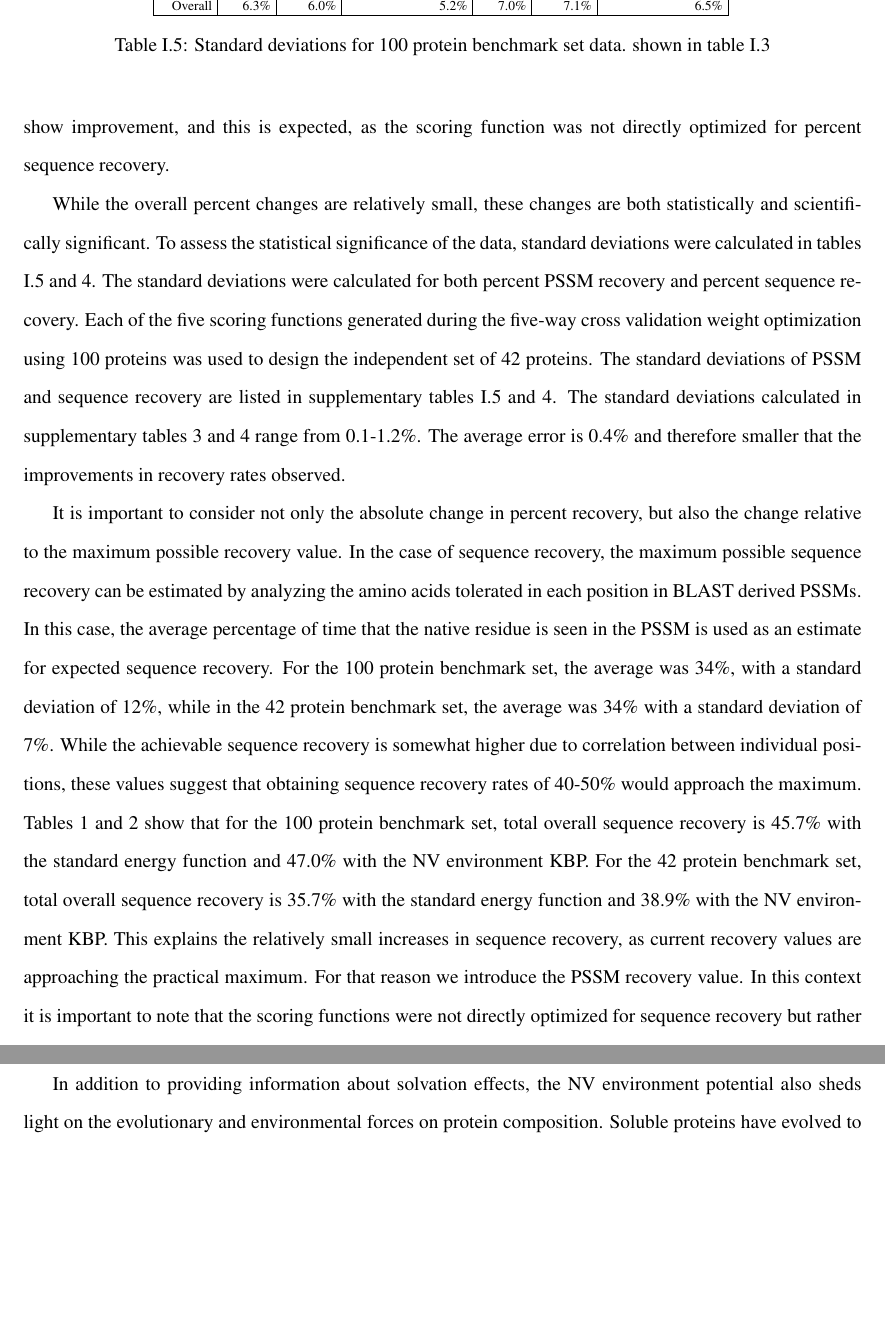
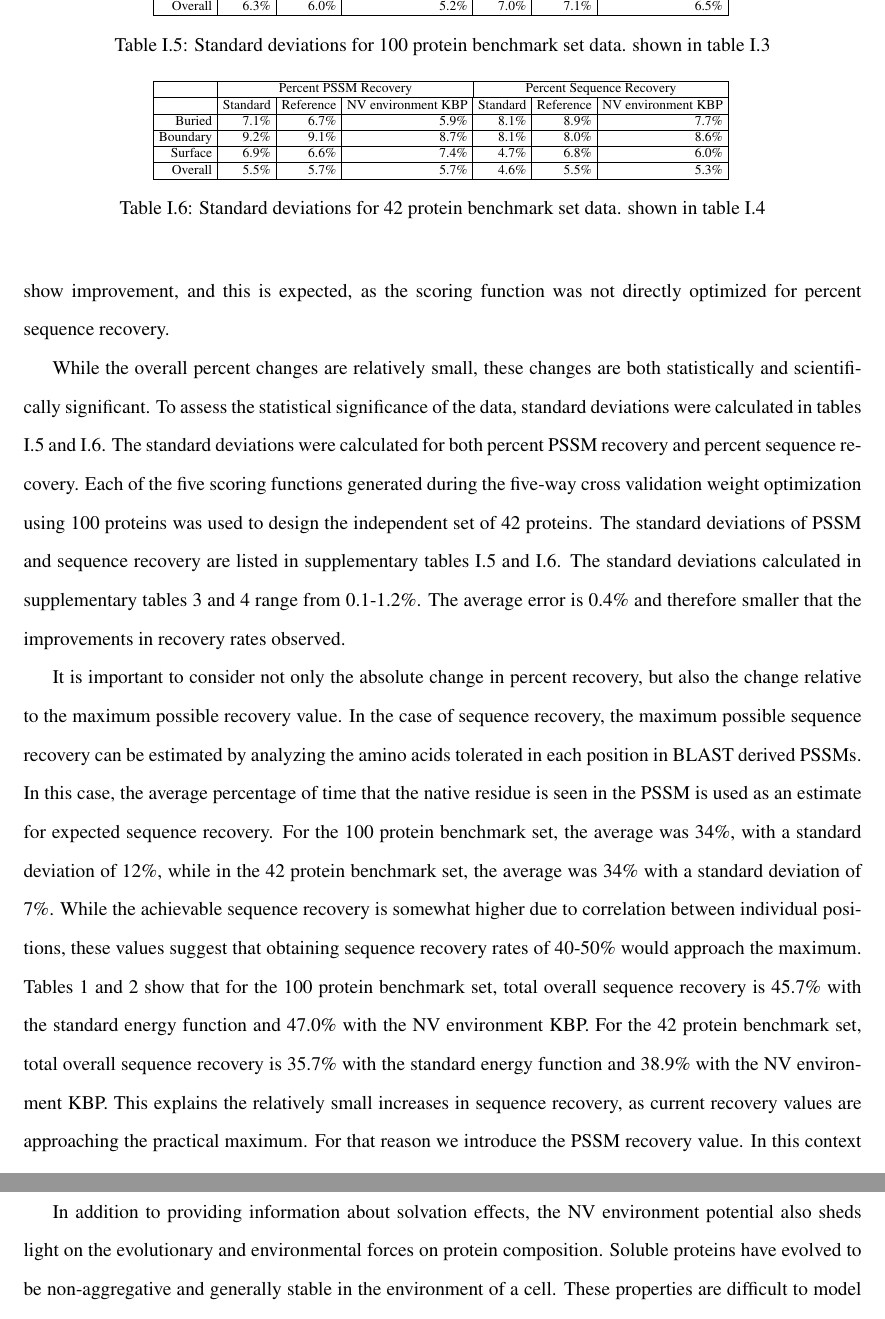
Before and after one commit to jwillis0720/thesis_and_cv, a LaTeX thesis (thesis/thesis.tex, which reads thesis/nv_kbp_chapter.tex, thesis/tables/nv_kbp/42_protein_stdev.tex): two parts of pages 16 and 19 of 21 before the commit and two parts of pages 16 and 20 of 21 after it, joined at a grey line, cut so that both start at the same text, the shorter picture padded with empty space. Compiled offline with pdfLaTeX.

Commit message:
adding 42 protein stdev table

```diff
--- a/thesis/nv_kbp_chapter.tex
+++ b/thesis/nv_kbp_chapter.tex
@@ -285,10 +285,10 @@ The percent sequence recovery improved by 2.0\% in the buried region, 3.2\% in t
  Not all groups show improvement, and this is expected, as the scoring function was not directly optimized for percent sequence recovery.
 
 While the overall percent changes are relatively small, these changes are both statistically and scientifically significant.
-To assess the statistical significance of the data, standard deviations were calculated in tables \ref{table:100_protein_stdev} and 4.
+To assess the statistical significance of the data, standard deviations were calculated in tables \ref{table:100_protein_stdev} and \ref{table:42_protein_stdev}.
 The standard deviations were calculated for both percent PSSM recovery and percent sequence recovery.
 Each of the five scoring functions generated during the five-way cross validation weight optimization using 100 proteins was used to design the independent set of 42 proteins.
-The standard deviations of PSSM and sequence recovery are listed in supplementary tables \ref{table:100_protein_stdev} and 4.
+The standard deviations of PSSM and sequence recovery are listed in supplementary tables \ref{table:100_protein_stdev} and \ref{table:42_protein_stdev}.
 The standard deviations calculated in supplementary tables 3 and 4 range from 0.1-1.2\%.
 The average error is 0.4\% and therefore smaller that the improvements in recovery rates observed.
 
@@ -299,6 +299,15 @@ The average error is 0.4\% and therefore smaller that the improvements in recove
 \input{tables/nv_kbp/100_protein_stdev.tex}
 \caption{Standard deviations for 100 protein benchmark set data. shown in table \ref{table:burial_100}}
 \label{table:100_protein_stdev}
+\end{table}
+
+\begin{table}
+\scriptsize
+\renewcommand{\tabcolsep}{0.09cm}
+\centering
+\input{tables/nv_kbp/42_protein_stdev.tex}
+\caption{Standard deviations for 42 protein benchmark set data. shown in table \ref{table:burial_42}}
+\label{table:42_protein_stdev}
 \end{table}
 
 It is important to consider not only the absolute change in percent recovery, but also the change relative to the maximum possible recovery value.
--- /dev/null
+++ b/thesis/tables/nv_kbp/42_protein_stdev.tex
@@ -0,0 +1,17 @@
+%This was table T4
+
+\begin{tabular}{|r|r|r|r|r|r|r|}
+\hline
+ & \multicolumn{3}{c}{Percent PSSM Recovery} & \multicolumn{3}{|c|}{Percent Sequence Recovery}\\
+\hline
+  & Standard & Reference & NV environment KBP & Standard & Reference & NV environment KBP \\
+\hline
+Buried & 7.1\% & 6.7\% & 5.9\% & 8.1\% & 8.9\% & 7.7\%\\
+\hline
+Boundary & 9.2\% & 9.1\% & 8.7\% & 8.1\% & 8.0\% & 8.6\%\\
+\hline
+Surface & 6.9\% & 6.6\% & 7.4\% & 4.7\% & 6.8\% & 6.0\%\\
+\hline
+Overall & 5.5\% & 5.7\% & 5.7\% & 4.6\% & 5.5\% & 5.3\%\\
+\hline
+\end{tabular}
```
Also changed, not shown: thesis/thesis.tex (+1 -1 lines).
